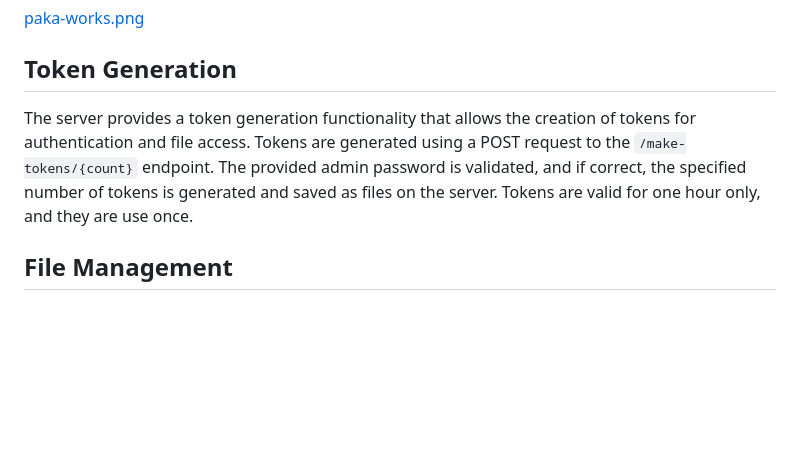
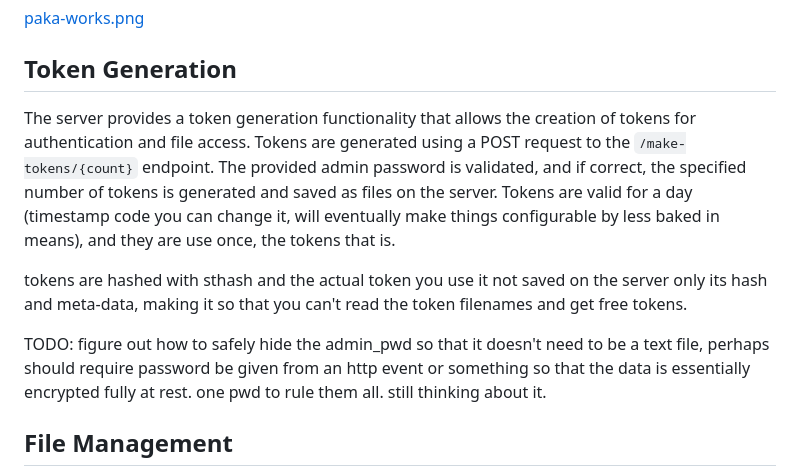
Before and after one commit to SaulDoesCode/paka, a Markdown page: README.md, the part around the change printed below. GitHub-like rendering; blank space fills up the shorter version.

Commit message:
update readme with token info

```diff
--- a/README.md
+++ b/README.md
@@ -41,7 +41,11 @@ The server exposes the following API endpoints:
 
 ## Token Generation
 
-The server provides a token generation functionality that allows the creation of tokens for authentication and file access. Tokens are generated using a POST request to the `/make-tokens/{count}` endpoint. The provided admin password is validated, and if correct, the specified number of tokens is generated and saved as files on the server. Tokens are valid for one hour only, and they are use once.
+The server provides a token generation functionality that allows the creation of tokens for authentication and file access. Tokens are generated using a POST request to the `/make-tokens/{count}` endpoint. The provided admin password is validated, and if correct, the specified number of tokens is generated and saved as files on the server. Tokens are valid for a day (timestamp code you can change it, will eventually make things configurable by less baked in means), and they are use once, the tokens that is.
+
+tokens are hashed with sthash and the actual token you use it not saved on the server only its hash and meta-data, making it so that you can't read the token filenames and get free tokens.
+
+TODO: figure out how to safely hide the admin_pwd so that it doesn't need to be a text file, perhaps should require password be given from an http event or something so that the data is essentially encrypted fully at rest. one pwd to rule them all. still thinking about it.
 
 ## File Management
 
```
Also changed, not shown: other parts of README.md (+0 -2 lines).
